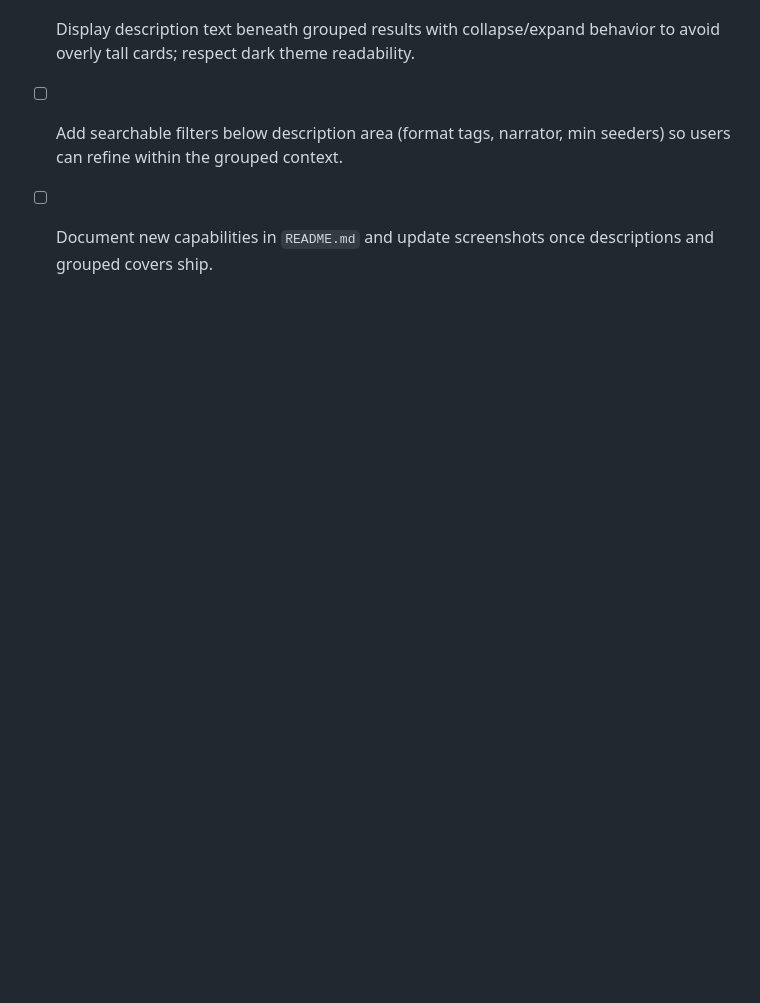
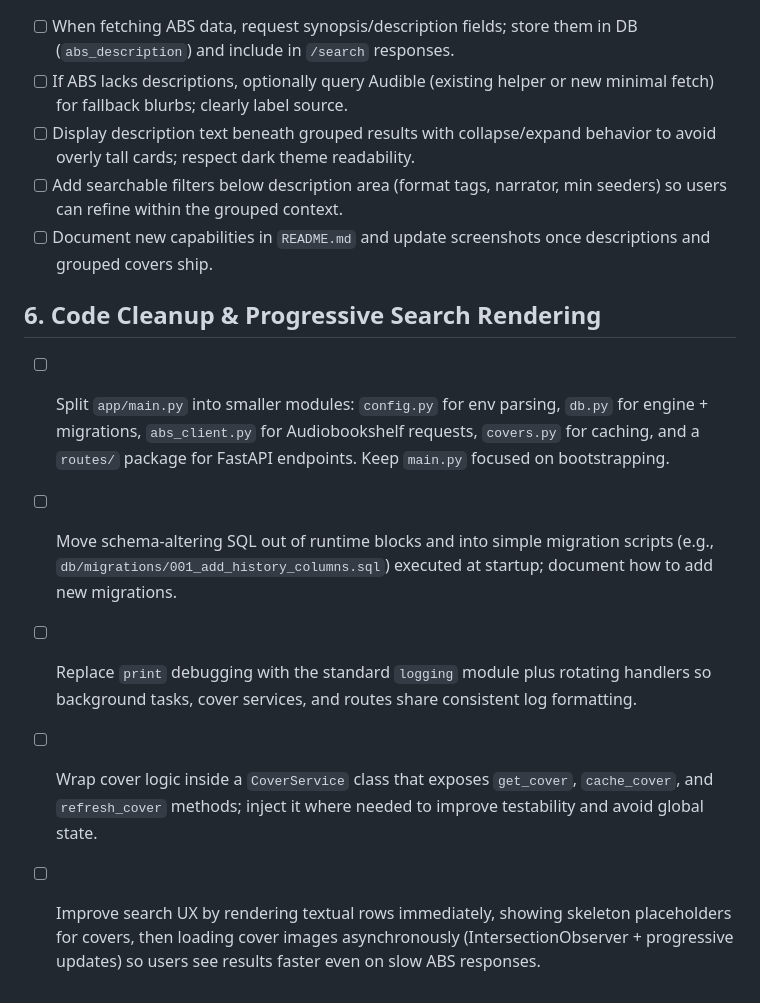
Before and after one commit to raygan/mam-audiofinder, a Markdown page: todo.md, the part around the change. GitHub-like rendering; blank space fills up the shorter version.

Commit message:
Add consildation to todo.md

```diff
--- a/todo.md
+++ b/todo.md
@@ -45,3 +45,10 @@
 - [ ] Display description text beneath grouped results with collapse/expand behavior to avoid overly tall cards; respect dark theme readability.
 - [ ] Add searchable filters below description area (format tags, narrator, min seeders) so users can refine within the grouped context.
 - [ ] Document new capabilities in `README.md` and update screenshots once descriptions and grouped covers ship.
+
+## 6. Code Cleanup & Progressive Search Rendering
+- [ ] Split `app/main.py` into smaller modules: `config.py` for env parsing, `db.py` for engine + migrations, `abs_client.py` for Audiobookshelf requests, `covers.py` for caching, and a `routes/` package for FastAPI endpoints. Keep `main.py` focused on bootstrapping.
+- [ ] Move schema-altering SQL out of runtime blocks and into simple migration scripts (e.g., `db/migrations/001_add_history_columns.sql`) executed at startup; document how to add new migrations.
+- [ ] Replace `print` debugging with the standard `logging` module plus rotating handlers so background tasks, cover services, and routes share consistent log formatting.
+- [ ] Wrap cover logic inside a `CoverService` class that exposes `get_cover`, `cache_cover`, and `refresh_cover` methods; inject it where needed to improve testability and avoid global state.
+- [ ] Improve search UX by rendering textual rows immediately, showing skeleton placeholders for covers, then loading cover images asynchronously (IntersectionObserver + progressive updates) so users see results faster even on slow ABS responses.
```
